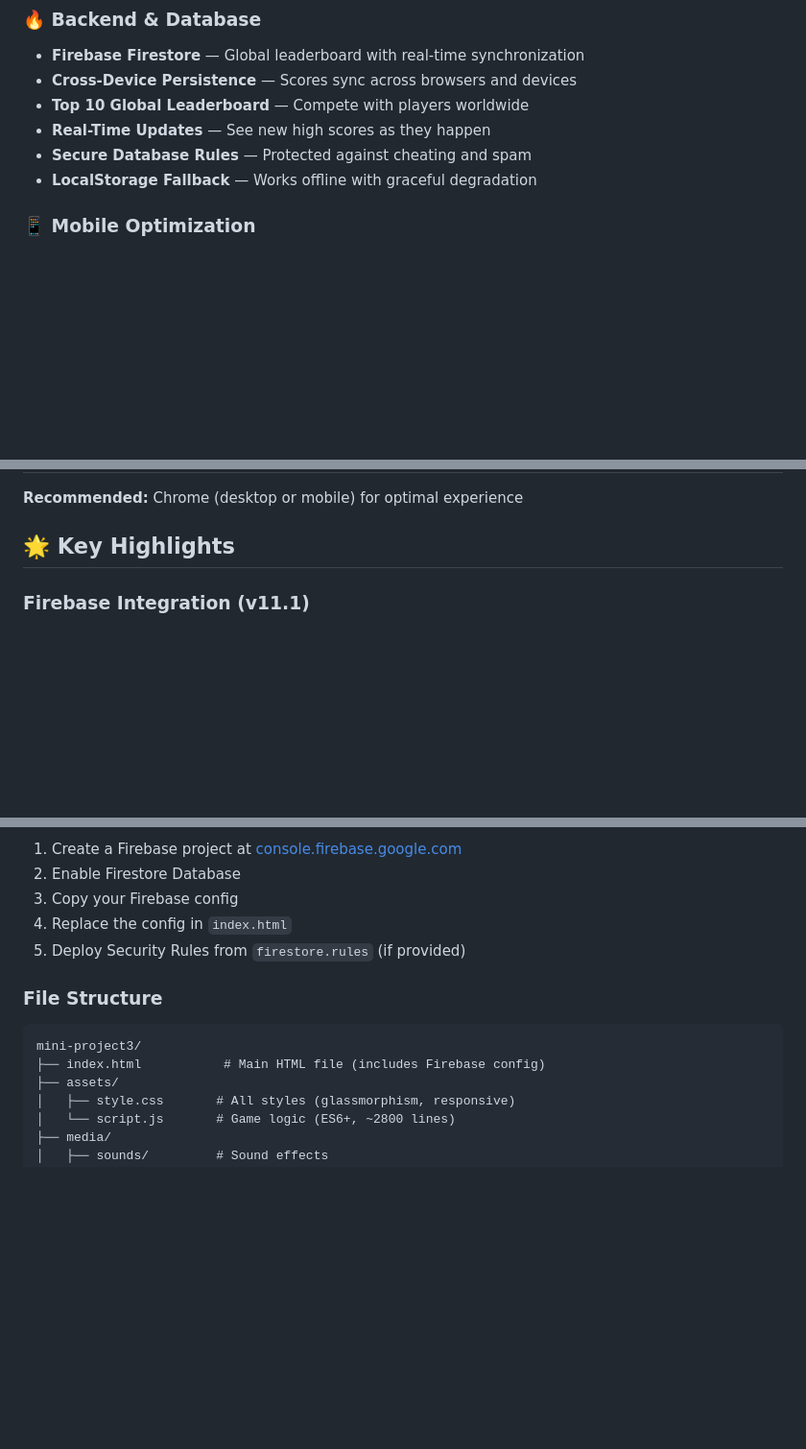
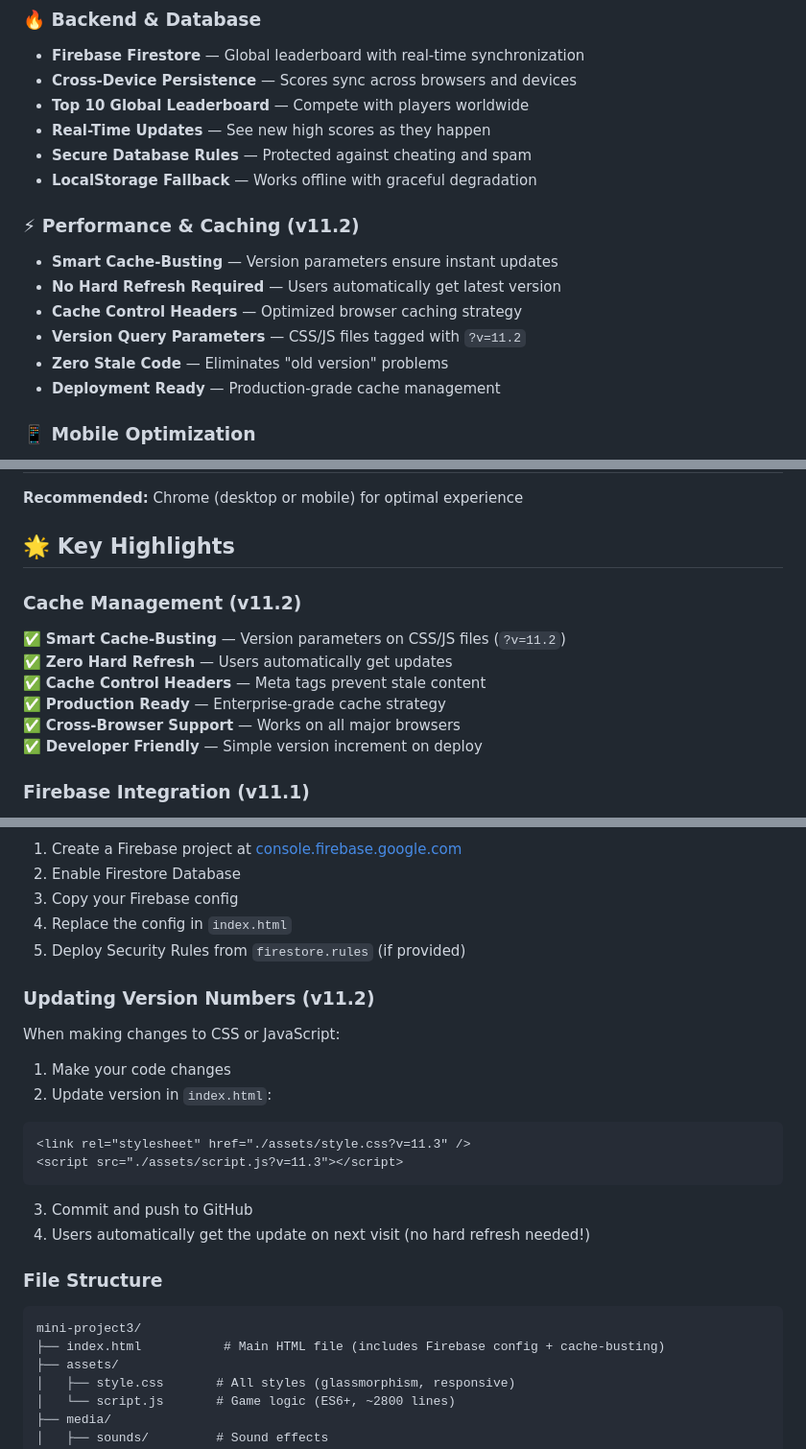
Before and after one commit to Rick7Peace/mini-project3, a Markdown page: README.md, 3 parts joined by grey strips. Shown at 96% size. Drawn GitHub-style; blank space fills up the shorter version.

````diff
--- a/README.md
+++ b/README.md
@@ -61,6 +61,14 @@ A production-ready falling block puzzle game built with vanilla JavaScript, feat
 - **Real-Time Updates** — See new high scores as they happen
 - **Secure Database Rules** — Protected against cheating and spam
 - **LocalStorage Fallback** — Works offline with graceful degradation
+
+### ⚡ Performance & Caching (v11.2)
+- **Smart Cache-Busting** — Version parameters ensure instant updates
+- **No Hard Refresh Required** — Users automatically get latest version
+- **Cache Control Headers** — Optimized browser caching strategy
+- **Version Query Parameters** — CSS/JS files tagged with `?v=11.2`
+- **Zero Stale Code** — Eliminates "old version" problems
+- **Deployment Ready** — Production-grade cache management
 
 ### 📱 Mobile Optimization
 - **Complete Zoom Prevention** — Triple-layer defense system
@@ -269,6 +283,14 @@ No installation required! Works on:
 **Recommended:** Chrome (desktop or mobile) for optimal experience
 
 ## 🌟 Key Highlights
+
+### Cache Management (v11.2)
+✅ **Smart Cache-Busting** — Version parameters on CSS/JS files (`?v=11.2`)
+✅ **Zero Hard Refresh** — Users automatically get updates
+✅ **Cache Control Headers** — Meta tags prevent stale content
+✅ **Production Ready** — Enterprise-grade cache strategy
+✅ **Cross-Browser Support** — Works on all major browsers
+✅ **Developer Friendly** — Simple version increment on deploy
 
 ### Firebase Integration (v11.1)
 ✅ **Global Leaderboard** — Scores sync across all devices and browsers
@@ -588,10 +654,21 @@ code .
 4. Replace the config in `index.html`
 5. Deploy Security Rules from `firestore.rules` (if provided)
 
+### Updating Version Numbers (v11.2)
+When making changes to CSS or JavaScript:
+1. Make your code changes
+2. Update version in `index.html`:
+```html
+<link rel="stylesheet" href="./assets/style.css?v=11.3" />
+<script src="./assets/script.js?v=11.3"></script>
+```
+3. Commit and push to GitHub
+4. Users automatically get the update on next visit (no hard refresh needed!)
+
 ### File Structure
 ```
 mini-project3/
-├── index.html           # Main HTML file (includes Firebase config)
+├── index.html           # Main HTML file (includes Firebase config + cache-busting)
 ├── assets/
 │   ├── style.css       # All styles (glassmorphism, responsive)
 │   └── script.js       # Game logic (ES6+, ~2800 lines)
````
Also changed, not shown: other parts of README.md (+58 -5 lines).
